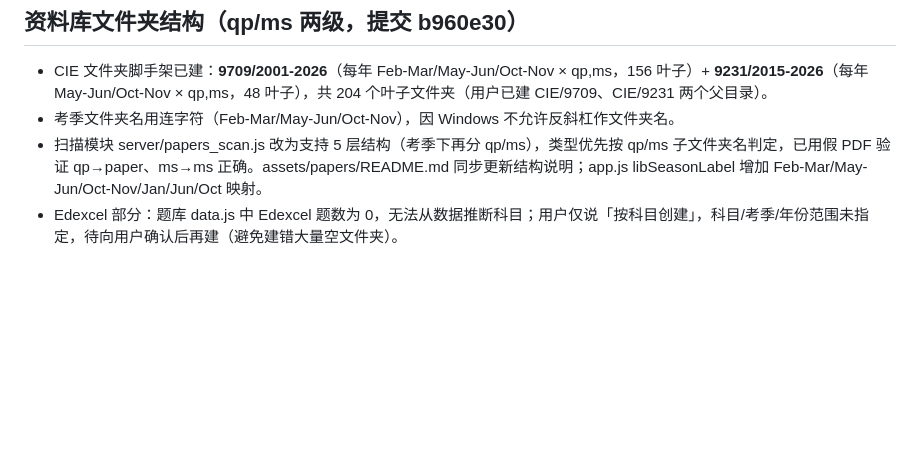
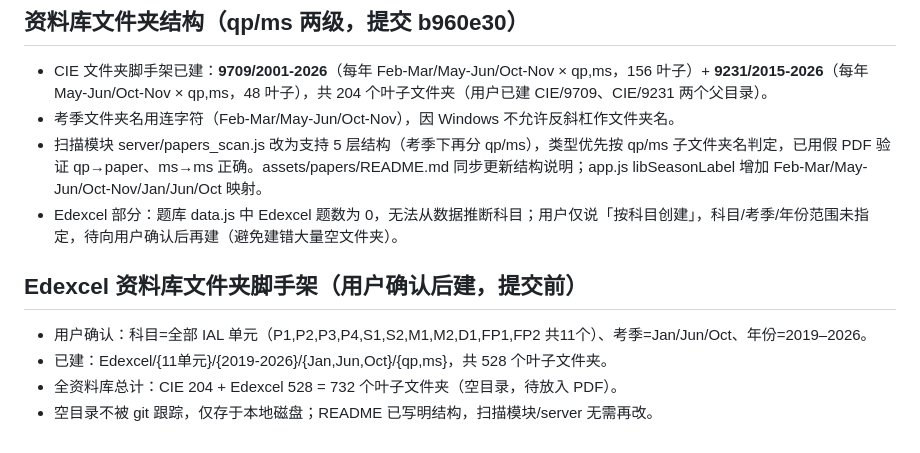
Before and after one commit to jiangshen-1014/ALevel-math-question-bank, a Markdown page: .workbuddy/memory/2026-08-05.md, the part around the change. GitHub-like rendering; blank space fills up the shorter version.

Commit message:
docs: 记录 Edexcel 资料库文件夹脚手架已完成(11单元/2019-2026/Jan-Jun-Oct)

```diff
--- a/.workbuddy/memory/2026-08-05.md
+++ b/.workbuddy/memory/2026-08-05.md
@@ -125,3 +125,8 @@
 - 考季文件夹名用连字符（Feb-Mar/May-Jun/Oct-Nov），因 Windows 不允许反斜杠作文件夹名。
 - 扫描模块 server/papers_scan.js 改为支持 5 层结构（考季下再分 qp/ms），类型优先按 qp/ms 子文件夹名判定，已用假 PDF 验证 qp→paper、ms→ms 正确。assets/papers/README.md 同步更新结构说明；app.js libSeasonLabel 增加 Feb-Mar/May-Jun/Oct-Nov/Jan/Jun/Oct 映射。
 - Edexcel 部分：题库 data.js 中 Edexcel 题数为 0，无法从数据推断科目；用户仅说「按科目创建」，科目/考季/年份范围未指定，待向用户确认后再建（避免建错大量空文件夹）。
+## Edexcel 资料库文件夹脚手架（用户确认后建，提交前）
+- 用户确认：科目=全部 IAL 单元（P1,P2,P3,P4,S1,S2,M1,M2,D1,FP1,FP2 共11个）、考季=Jan/Jun/Oct、年份=2019–2026。
+- 已建：Edexcel/{11单元}/{2019-2026}/{Jan,Jun,Oct}/{qp,ms}，共 528 个叶子文件夹。
+- 全资料库总计：CIE 204 + Edexcel 528 = 732 个叶子文件夹（空目录，待放入 PDF）。
+- 空目录不被 git 跟踪，仅存于本地磁盘；README 已写明结构，扫描模块/server 无需再改。
```
